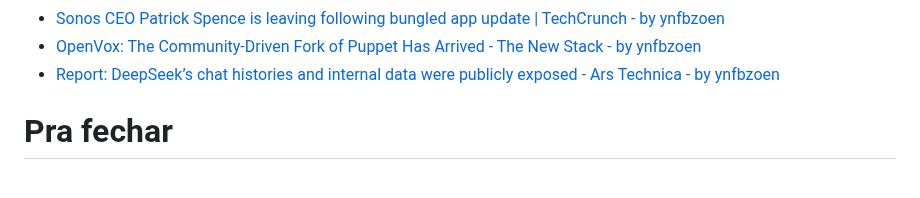
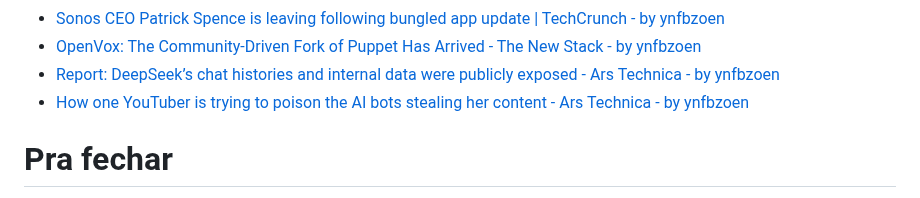
Before and after one commit to helioloureiro/canalunixloadon, a Markdown page: pautas/20240726.md, the part around the change. Rendered like a GitHub page.

Commit message:
"Adding pauta  content at Fri Jan 31 12:00:43 2025"

```diff
--- a/pautas/20240726.md
+++ b/pautas/20240726.md
@@ -292,6 +292,7 @@ Que pode ir parar no próximo programa se não der tempo
 * [Sonos CEO Patrick Spence is leaving following bungled app update | TechCrunch - by ynfbzoen](https://techcrunch.com/2025/01/13/sonos-ceo-patrick-spence-is-leaving-following-app-update-disaster/)
 * [OpenVox: The Community-Driven Fork of Puppet Has Arrived - The New Stack - by ynfbzoen](https://thenewstack.io/openvox-the-community-driven-fork-of-puppet-has-arrived/)
 * [Report: DeepSeek’s chat histories and internal data were publicly exposed - Ars Technica - by ynfbzoen](https://arstechnica.com/security/2025/01/report-deepseeks-chat-histories-and-internal-data-were-publicly-exposed/)
+* [How one YouTuber is trying to poison the AI bots stealing her content - Ars Technica - by ynfbzoen](https://arstechnica.com/ai/2025/01/how-one-youtuber-is-trying-to-poison-the-ai-bots-stealing-her-content/)
 
 Pra fechar
 ==========
```
